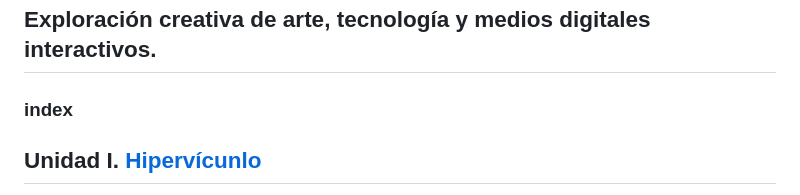
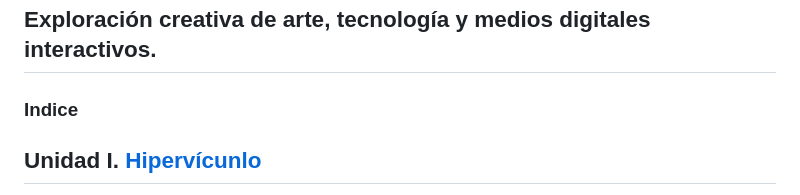
Before and after one commit to AntoniaCastro/multimedial, a Markdown page: README.md, the part around the change. Drawn GitHub-style.

Commit message:
Correct 'index' to 'Indice' in README.md

```diff
--- a/README.md
+++ b/README.md
@@ -6,7 +6,7 @@ Semana 1 Ejercicio 1
 
 ## Exploración creativa de arte, tecnología y medios digitales interactivos.
 
-### index
+### Indice
 ## Unidad I.  [Hipervícunlo](#unidad-i--hipervicunlo-) <br>
 1. [Mi Primera página.](#mi-primera-página) <br>
 2. [Declaración de IA](#DECLARACION-DE-IA) <br>
```
